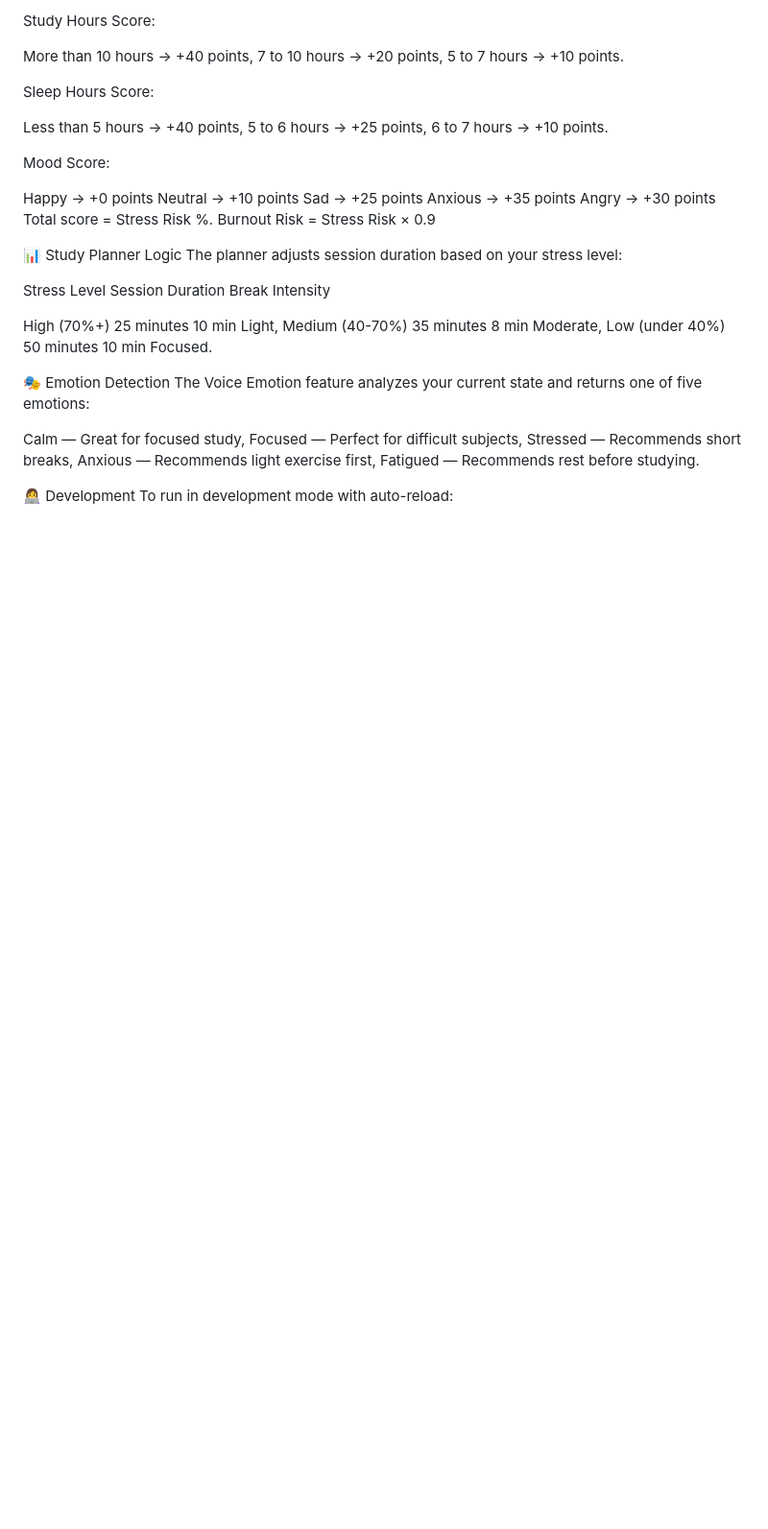
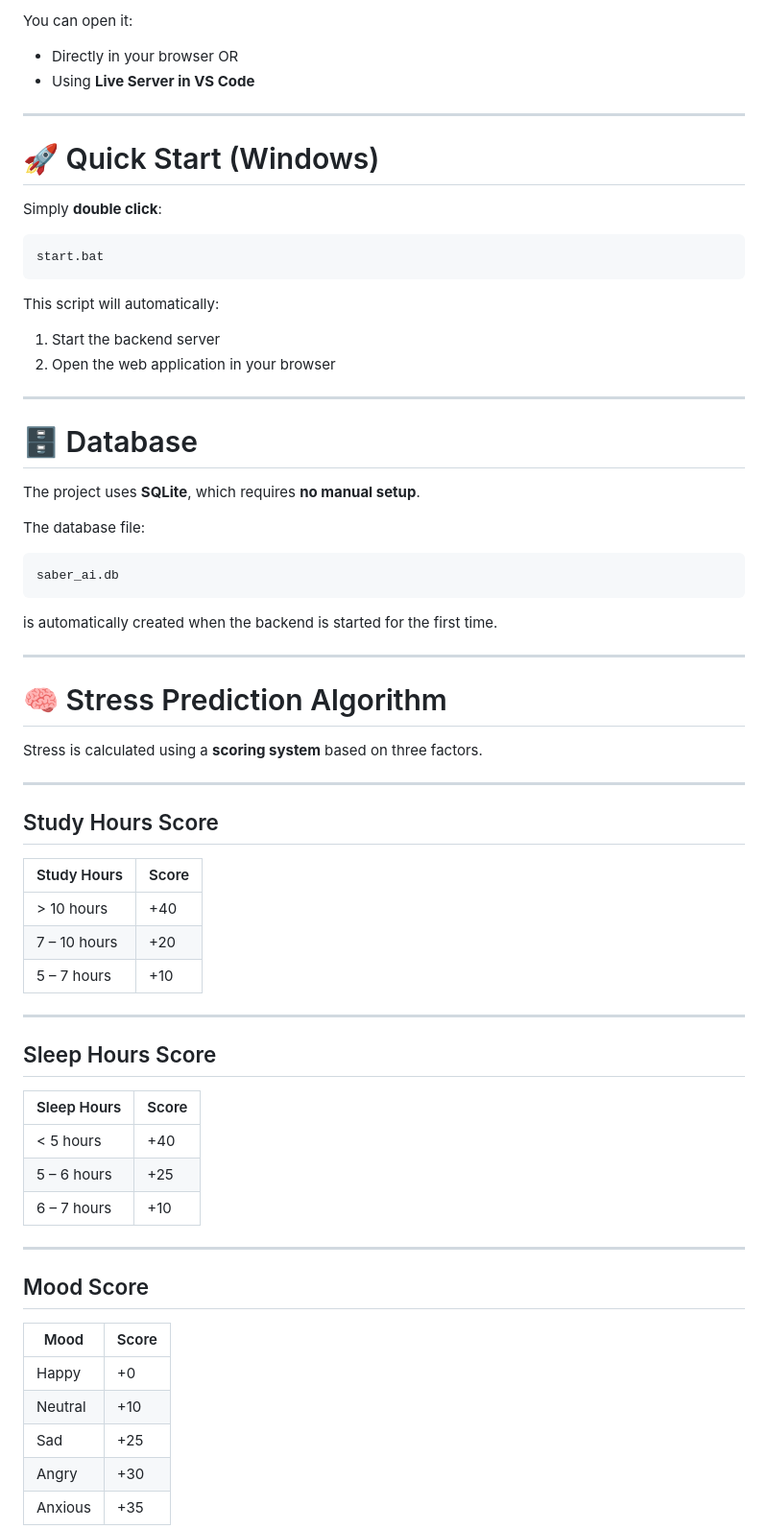
Before and after one commit to Vinitha2309/SABER-AI, a Markdown page: README.md, the part around one of its changes. Shown at 96% size. GitHub-like rendering; blank space fills up the shorter version.

````diff
--- a/README.md
+++ b/README.md
@@ -75,44 +180,74 @@ The stress prediction uses a scoring system based on three factors:
 
-Study Hours Score:
+You can open it:
 
-More than 10 hours → +40 points,
-7 to 10 hours → +20 points,
-5 to 7 hours → +10 points.
+* Directly in your browser
+  OR
+* Using **Live Server in VS Code**
 
-Sleep Hours Score:
+---
 
-Less than 5 hours → +40 points,
-5 to 6 hours → +25 points,
-6 to 7 hours → +10 points.
+# 🚀 Quick Start (Windows)
 
-Mood Score:
+Simply **double click**:
 
-Happy → +0 points
-Neutral → +10 points
-Sad → +25 points
-Anxious → +35 points
-Angry → +30 points
-Total score = Stress Risk %. Burnout Risk = Stress Risk × 0.9
+```
+start.bat
+```
 
-📊 Study Planner Logic
-The planner adjusts session duration based on your stress level:
+This script will automatically:
 
-Stress Level	Session Duration	Break	Intensity
+1. Start the backend server
+2. Open the web application in your browser
 
-High (70%+)	25 minutes	10 min	Light,
-Medium (40-70%)	35 minutes	8 min	Moderate,
-Low (under 40%)	50 minutes	10 min	Focused.
+---
 
-🎭 Emotion Detection
-The Voice Emotion feature analyzes your current state and returns one of five emotions:
+# 🗄️ Database
 
-Calm — Great for focused study,
-Focused — Perfect for difficult subjects,
-Stressed — Recommends short breaks,
-Anxious — Recommends light exercise first,
-Fatigued — Recommends rest before studying.
+The project uses **SQLite**, which requires **no manual setup**.
 
+The database file:
 
-👩‍💻 Development
-To run in development mode with auto-reload:
+```
+saber_ai.db
+```
 
+is automatically created when the backend is started for the first time.
+
+---
+
+# 🧠 Stress Prediction Algorithm
+
+Stress is calculated using a **scoring system** based on three factors.
+
+---
+
+## Study Hours Score
+
+| Study Hours  | Score |
+| ------------ | ----- |
+| > 10 hours   | +40   |
+| 7 – 10 hours | +20   |
+| 5 – 7 hours  | +10   |
+
+---
+
+## Sleep Hours Score
+
+| Sleep Hours | Score |
+| ----------- | ----- |
+| < 5 hours   | +40   |
+| 5 – 6 hours | +25   |
+| 6 – 7 hours | +10   |
+
+---
+
+## Mood Score
+
+| Mood    | Score |
+| ------- | ----- |
+| Happy   | +0    |
+| Neutral | +10   |
+| Sad     | +25   |
+| Angry   | +30   |
+| Anxious | +35   |
+
````
Also changed, not shown: other parts of README.md (+220 -53 lines).
